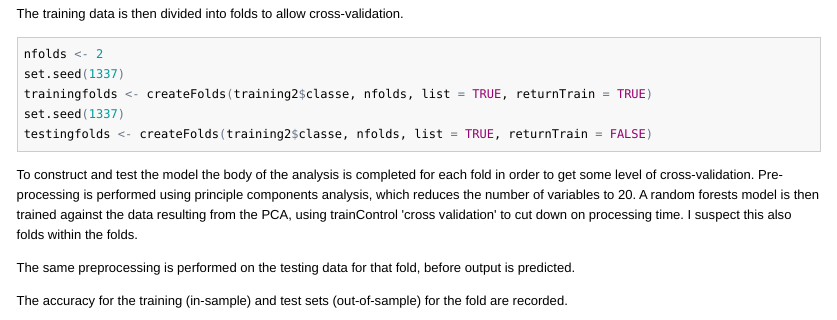
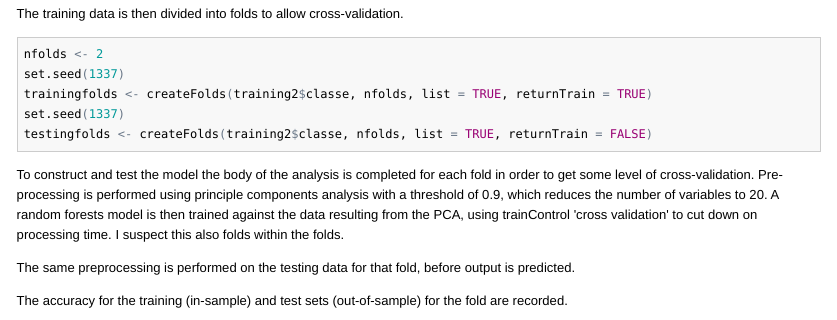
Before and after one commit to raoulsullivan/practical-machine-learning, an R Markdown document (index.Rmd): the page in a window 1100 px wide, from 430 px down. The pictures show the output file index.html that the author committed with the source, opened offline; long lines of code are wrapped.

Commit message:
Added a bit more text

````diff
--- a/index.Rmd
+++ b/index.Rmd
@@ -28,7 +28,7 @@ set.seed(1337)
 testingfolds <- createFolds(training2$classe,nfolds,list=TRUE,returnTrain=FALSE)
 ```
 
-To construct and test the model the body of the analysis is completed for each fold in order to get some level of cross-validation. Pre-processing is performed using principle components analysis, which reduces the number of variables to 20. A random forests model is then trained against the data resulting from the PCA, using trainControl 'cross validation' to cut down on processing time. I suspect this also folds within the folds.
+To construct and test the model the body of the analysis is completed for each fold in order to get some level of cross-validation. Pre-processing is performed using principle components analysis with a threshold of 0.9, which reduces the number of variables to 20. A random forests model is then trained against the data resulting from the PCA, using trainControl 'cross validation' to cut down on processing time. I suspect this also folds within the folds.
 
 The same preprocessing is performed on the testing data for that fold, before output is predicted.
 
````
Also changed, not shown: index.html.
